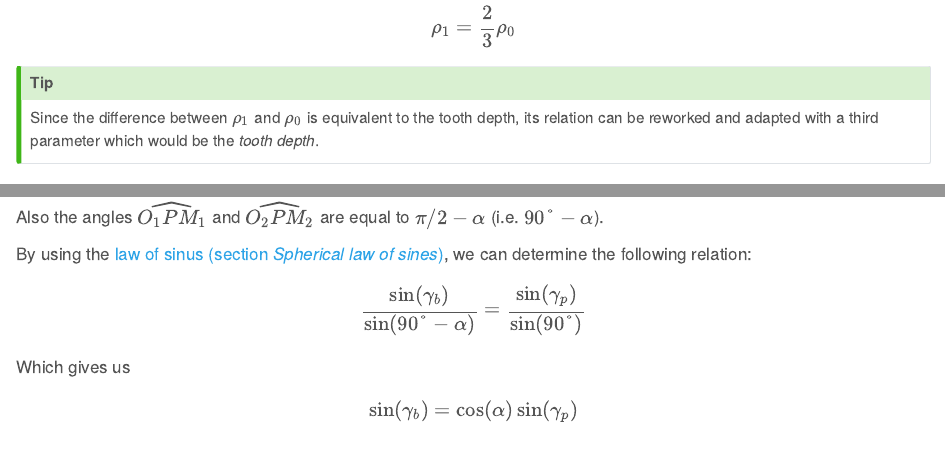
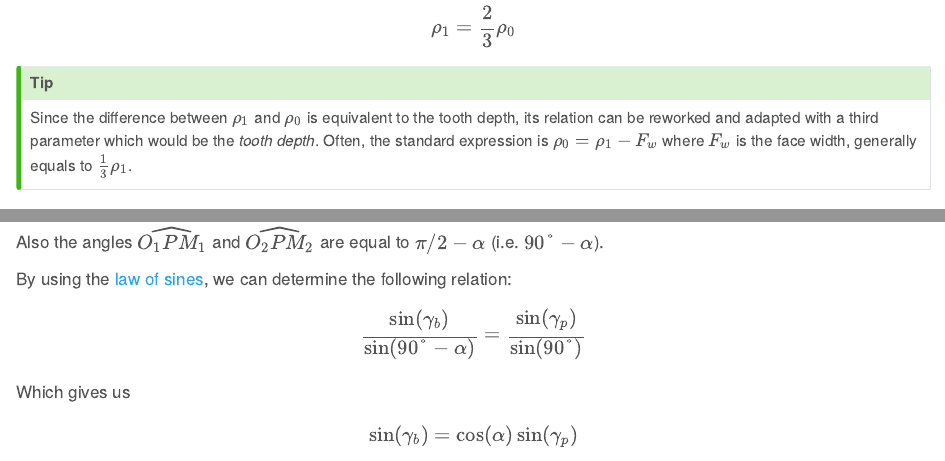
Before and after one commit to bourbonut/bourbonut.github.io, a Quarto document (posts/involute-bevel-gear-part-1/index.qmd): the page in a window 1100 px wide, from 1250 px down, and a second part further down, joined at a grey line. Rendered offline with R 4.5, knitr and Pandoc in place of Quarto, with nearby package versions.

Commit message:
Update part 1 of bevel gears post

```diff
--- a/posts/involute-bevel-gear-part-1/index.qmd
+++ b/posts/involute-bevel-gear-part-1/index.qmd
@@ -52,7 +52,7 @@ $$
 $$
 
 ::: {.callout-tip}
-Since the difference between $\rho_1$ and $\rho_0$ is equivalent to the tooth depth, its relation can be reworked and adapted with a third parameter which would be the *tooth depth*.
+Since the difference between $\rho_1$ and $\rho_0$ is equivalent to the tooth depth, its relation can be reworked and adapted with a third parameter which would be the *tooth depth*. Often, the standard expression is $\rho_0 = \rho_1 - F_w$ where $F_w$ is the face width, generally equals to $\frac{1}{3} \rho_1$.
 :::
 
 ### Pitch radius
@@ -109,7 +109,7 @@ On figure 2, points $M_1$ and $M_2$ are normal to their spherical centers $O_1$
 
 Also the angles $\widehat{O_1PM_1}$ and $\widehat{O_2PM_2}$ are equal to $\pi / 2 - \alpha$ (i.e. $90° - \alpha$).
 
-By using the [law of sinus (section *Spherical law of sines*)](https://en.wikipedia.org/wiki/Law_of_sines), we can determine the following relation:
+By using the [law of sines](https://en.wikipedia.org/wiki/Law_of_sines#Spherical_law_of_sines), we can determine the following relation:
 
 $$
 \frac {\sin(\gamma_b)} {\sin(90° - \alpha)} = \frac {\sin(\gamma_p)} {\sin(90°)}
```
